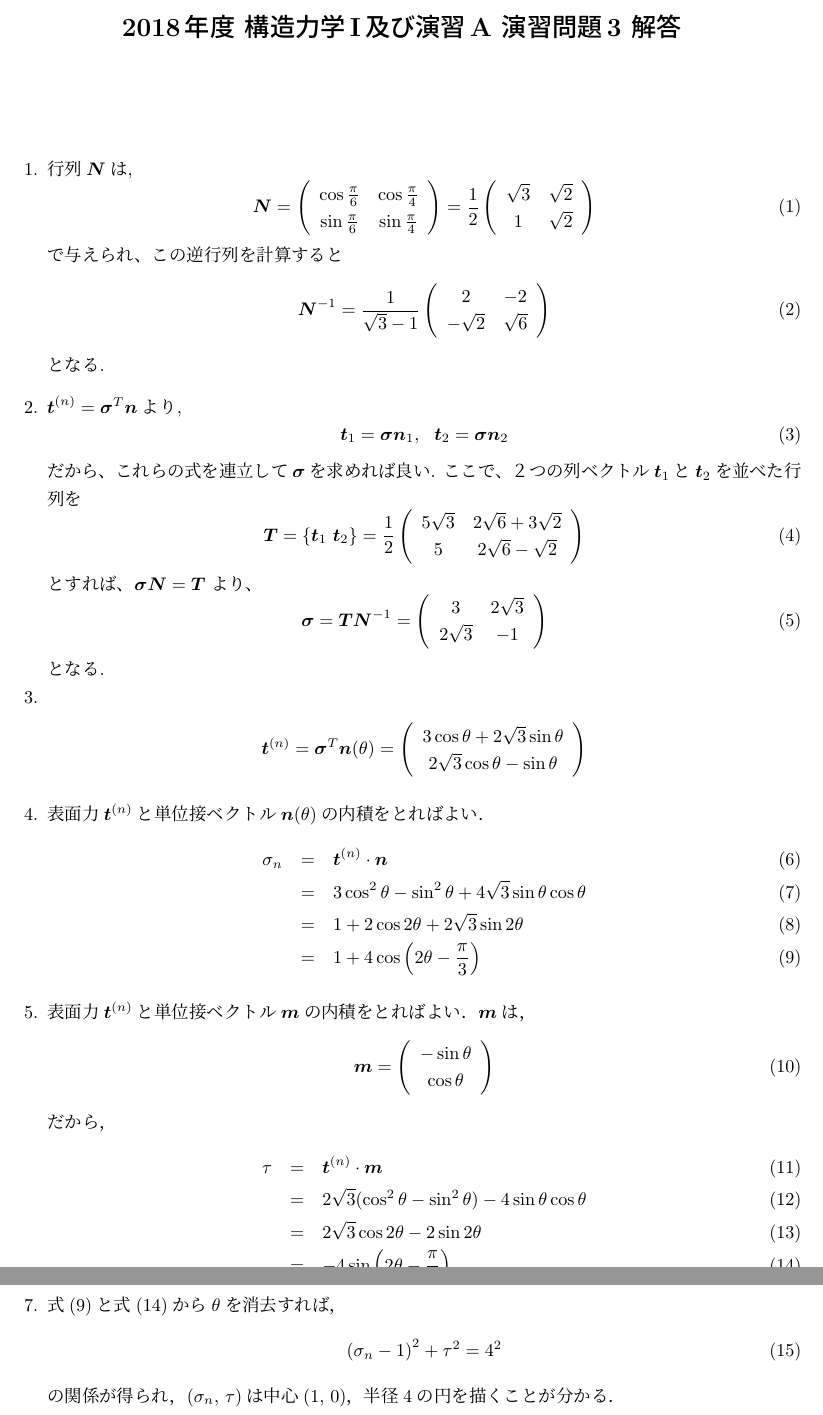
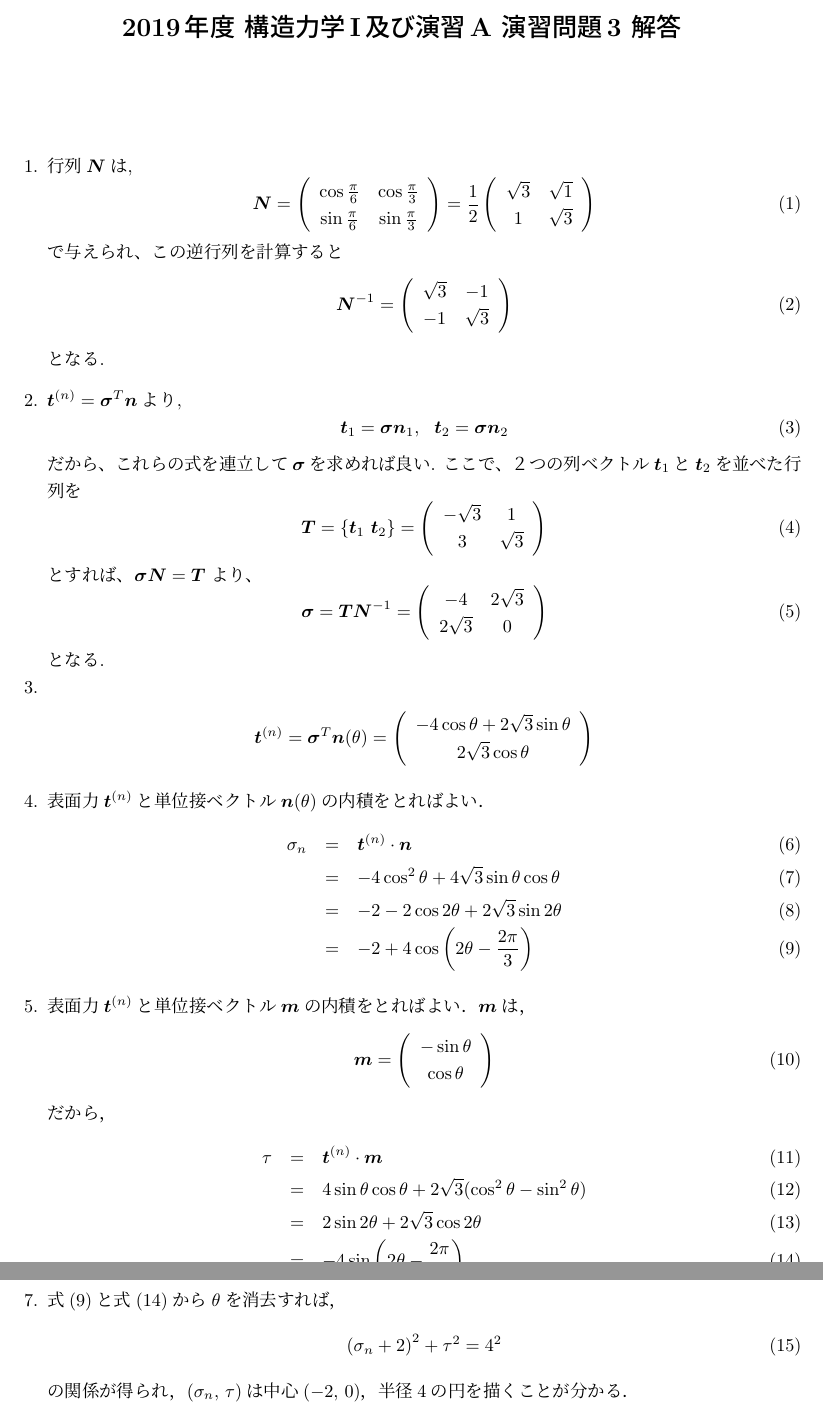
Before and after one commit to kimorphe/StructMechI, a LaTeX document (A/Lec3_20191015/ans3.tex): two parts of pages 1 and 2 of 2, joined at a grey line, cut so that both start at the same text. Compiled offline with pLaTeX and dvipdfmx.

Commit message:
Lec3 problem and solution updated

```diff
--- a/A/Lec3_20191015/ans3.tex
+++ b/A/Lec3_20191015/ans3.tex
@@ -44,7 +44,7 @@
 %	更新, 修正:2017年10月30日
 %\end{flushright}
 \begin{center}
-	{\Large \bf 2018年度 構造力学I及び演習A 演習問題3 解答} \\
+	{\Large \bf 2019年度 構造力学I及び演習A 演習問題3 解答} \\
 \end{center}
 %%%%%%%%%%%%%%%%%%%%%%%%%%%%%%%%%%%%%%%%%%%%%%%%%%%%%%%%%%%%%%%%
 \vspace{15mm}
@@ -54,27 +54,26 @@
 \begin{equation}
 	\fat{N}=\left(
 	\begin{array}{cc}
-		\cos\frac{\pi}{6} & \cos\frac{\pi}{4} \\
-		\sin\frac{\pi}{6} & \sin\frac{\pi}{4}
+		\cos\frac{\pi}{6} & \cos\frac{\pi}{3} \\
+		\sin\frac{\pi}{6} & \sin\frac{\pi}{3}
 	\end{array}
 	\right)
 	=
 	\frac{1}{2}
 	\left(
 	\begin{array}{cc}
-		\sqrt{3} & \sqrt{2} \\
-		1 & \sqrt{2}
+		\sqrt{3} & \sqrt{1} \\
+		1 & \sqrt{3}
 	\end{array}
 	\right)
 \end{equation}
 で与えられ、この逆行列を計算すると
 \begin{equation}
 	\fat{N}^{-1}=
-	\frac{1}{\sqrt{3}-1}
 	\left(
 	\begin{array}{cc}
-		2 & -2 \\
-		-\sqrt{2} & \sqrt{6}
+		\sqrt{3} & -1 \\
+		-1 & \sqrt{3}
 	\end{array}
 	\right)
 \end{equation}
@@ -91,11 +90,10 @@ $\fat{t}^{(n)}=\fat{\sigma}^T \fat{n}$より,
 \begin{equation}
 	\fat{T}=\left\{ \fat{t}_1\,\, \fat{t}_2 \right\}
 	=
-	\frac{1}{2}
 	\left(
 	\begin{array}{cc}
-		5\sqrt{3} & 2\sqrt{6}+ 3\sqrt{2} \\
-		5 & 2\sqrt{6}- \sqrt{2}
+		-\sqrt{3} & 1 \\
+		3 & \sqrt{3}
 	\end{array}
 	\right)
 \end{equation}
@@ -105,8 +103,8 @@ $\fat{t}^{(n)}=\fat{\sigma}^T \fat{n}$より,
 			\fat{\sigma}=\fat{T}\fat{N}^{-1}=
 			\left(
 			\begin{array}{cc}
-				3 & 2\sqrt{3} \\
-				2\sqrt{3} & -1
+				-4 & 2\sqrt{3} \\
+				2\sqrt{3} & 0
 			\end{array}
 			\right)
 		\end{equation}
@@ -117,8 +115,8 @@ $\fat{t}^{(n)}=\fat{\sigma}^T \fat{n}$より,
 	\fat{\sigma}^T\fat{n}(\theta)
 	=\left(
 		\begin{array}{c}
-			3\cos\theta + 2\sqrt{3}\sin\theta \\
-			2\sqrt{3}\cos\theta -\sin\theta
+			-4\cos\theta + 2\sqrt{3}\sin\theta \\
+			2\sqrt{3}\cos\theta
 		\end{array}
 	\right)
 \]
@@ -127,11 +125,11 @@ $\fat{t}^{(n)}=\fat{\sigma}^T \fat{n}$より,
 \begin{eqnarray}
 	\sigma_n &=& \fat{t}^{(n)}\cdot \fat{n} \\
 	&=&
-	3\cos^2\theta - \sin^2\theta + 4\sqrt{3} \sin\theta\cos\theta \\
+	-4\cos ^2\theta +4\sqrt{3}\sin\theta\cos\theta\\
 	&=&
-	1+2\cos2\theta + 2\sqrt{3}\sin2\theta \\
+	-2-2\cos 2\theta +2\sqrt{3}\sin 2\theta \\
 	&=&
-	1+4\cos\left(2\theta -\frac{\pi}{3}\right)
+	-2 + 4\cos\left(2\theta -\frac{2\pi}{3}\right)
 	\label{eqn:sign}
 \end{eqnarray}
 \item
@@ -150,11 +148,14 @@ $\fat{m}$は，
 \begin{eqnarray}
 	\tau &=& \fat{t}^{(n)} \cdot \fat{m}  \\
 	&=&
-	2\sqrt{3} ( \cos^2\theta  -\sin^2\theta ) -4\sin\theta\cos\theta\\
+	4\sin\theta\cos\theta
+	+
+	2\sqrt{3} ( \cos^2\theta  -\sin^2\theta )
+	\\
 	&=&
-	2\sqrt{3}\cos 2\theta - 2 \sin 2\theta \\
+	2\sin 2\theta + 2\sqrt{3} \cos 2\theta \\
 	&=&
-	-4\sin \left( 2\theta -\frac{\pi}{3}\right)
+	-4\sin \left( 2\theta -\frac{2\pi}{3}\right)
 	\label{eqn:tau1}
 \end{eqnarray}
 となる
@@ -164,9 +165,9 @@ $\fat{m}$は，
 \item
 式(\ref{eqn:sign})と式(\ref{eqn:tau1})から$\theta$を消去すれば，
 \begin{equation}
-	\left( \sigma_n -1 \right)^2+\tau^2 = 4^2
+	\left( \sigma_n +2 \right)^2+\tau^2 = 4^2
 \end{equation}
-の関係が得られ，$(\sigma_n, \, \tau)$は中心$(1,\, 0)$，
+の関係が得られ，$(\sigma_n, \, \tau)$は中心$(-2,\, 0)$，
 半径$4$の円を描くことが分かる．
 \end{enumerate}
 
```
Also changed, not shown: A/Lec3_20191015/prb3.tex (+15 -16 lines), A/Lec3_20191015/ans3.tex (2 more changed lines), 1 other file.
